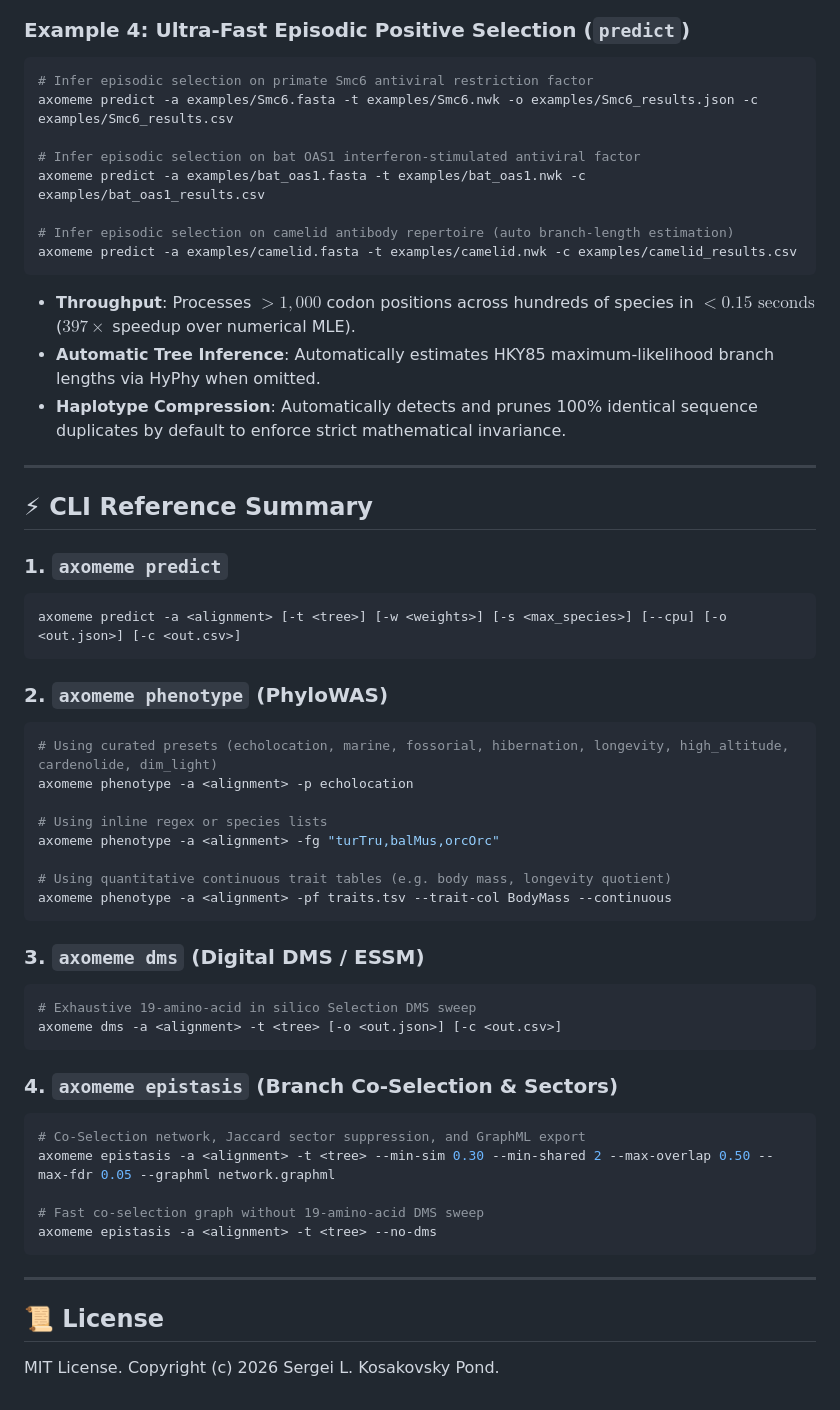
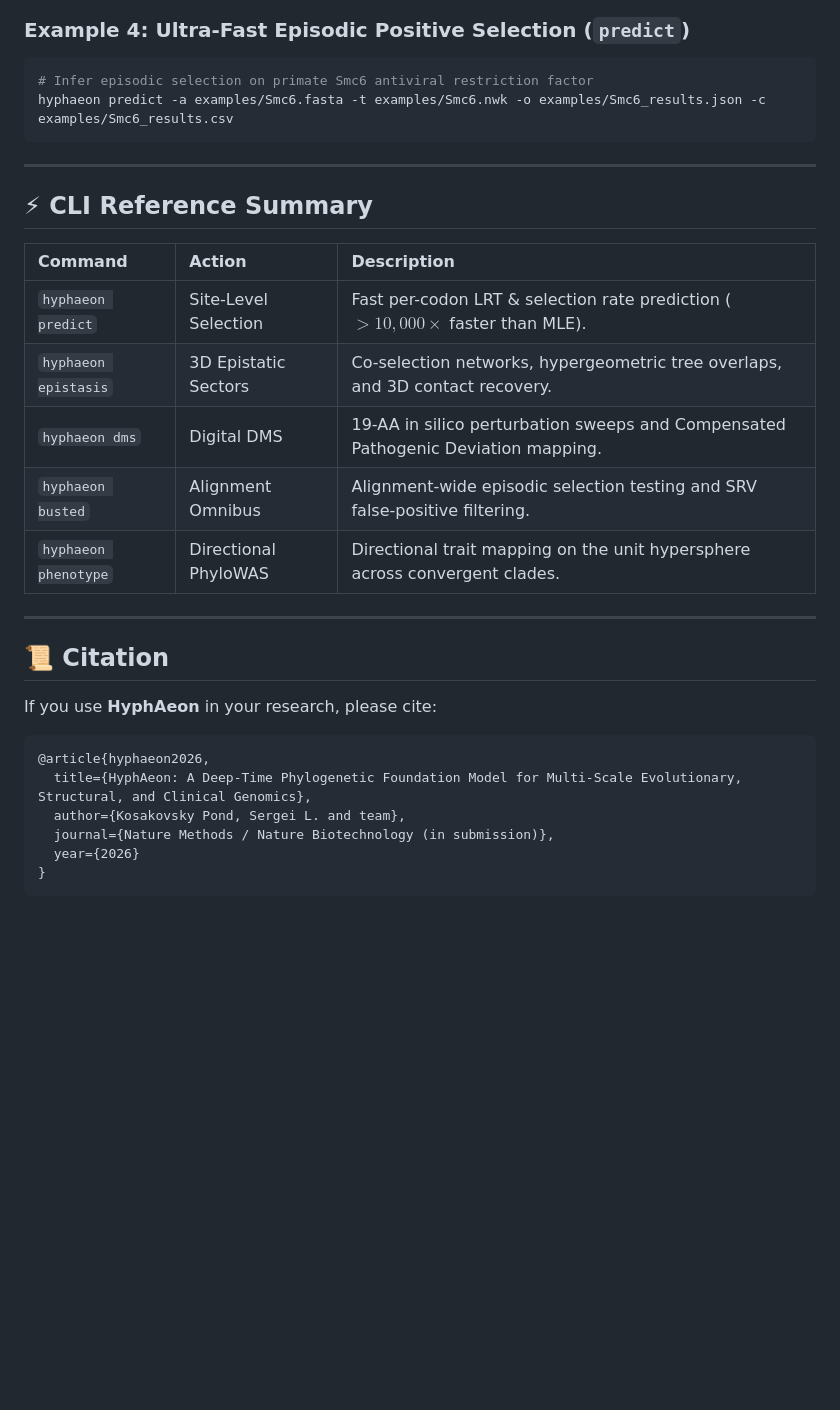
Before and after one commit to d-callan/HyphAeon, a Markdown page: README.md, the part around one of its changes. GitHub-like rendering; blank space fills up the shorter version.

````diff
--- a/README.md
+++ b/README.md
@@ -100,57 +98,32 @@ axomeme phenotype -a examples/RHO.fasta -fg "turTru,balMus,balPhys,orcOrc,delDel
 
 ```bash
 # Infer episodic selection on primate Smc6 antiviral restriction factor
-axomeme predict -a examples/Smc6.fasta -t examples/Smc6.nwk -o examples/Smc6_results.json -c examples/Smc6_results.csv
-
-# Infer episodic selection on bat OAS1 interferon-stimulated antiviral factor
-axomeme predict -a examples/bat_oas1.fasta -t examples/bat_oas1.nwk -c examples/bat_oas1_results.csv
-
-# Infer episodic selection on camelid antibody repertoire (auto branch-length estimation)
-axomeme predict -a examples/camelid.fasta -t examples/camelid.nwk -c examples/camelid_results.csv
+hyphaeon predict -a examples/Smc6.fasta -t examples/Smc6.nwk -o examples/Smc6_results.json -c examples/Smc6_results.csv
 ```
-
-* **Throughput**: Processes $>1,000$ codon positions across hundreds of species in **$<0.15\text{ seconds}$** ($397\times$ speedup over numerical MLE).
-* **Automatic Tree Inference**: Automatically estimates HKY85 maximum-likelihood branch lengths via HyPhy when omitted.
-* **Haplotype Compression**: Automatically detects and prunes 100% identical sequence duplicates by default to enforce strict mathematical invariance.
 
 ---
 
 ## ⚡ CLI Reference Summary
 
-### 1. `axomeme predict`
-```bash
-axomeme predict -a <alignment> [-t <tree>] [-w <weights>] [-s <max_species>] [--cpu] [-o <out.json>] [-c <out.csv>]
-```
-
-### 2. `axomeme phenotype` (PhyloWAS)
-```bash
-# Using curated presets (echolocation, marine, fossorial, hibernation, longevity, high_altitude, cardenolide, dim_light)
-axomeme phenotype -a <alignment> -p echolocation
-
-# Using inline regex or species lists
-axomeme phenotype -a <alignment> -fg "turTru,balMus,orcOrc"
-
-# Using quantitative continuous trait tables (e.g. body mass, longevity quotient)
-axomeme phenotype -a <alignment> -pf traits.tsv --trait-col BodyMass --continuous
-```
-
-### 3. `axomeme dms` (Digital DMS / ESSM)
-```bash
-# Exhaustive 19-amino-acid in silico Selection DMS sweep
-axomeme dms -a <alignment> -t <tree> [-o <out.json>] [-c <out.csv>]
-```
-
-### 4. `axomeme epistasis` (Branch Co-Selection & Sectors)
-```bash
-# Co-Selection network, Jaccard sector suppression, and GraphML export
-axomeme epistasis -a <alignment> -t <tree> --min-sim 0.30 --min-shared 2 --max-overlap 0.50 --max-fdr 0.05 --graphml network.graphml
-
-# Fast co-selection graph without 19-amino-acid DMS sweep
-axomeme epistasis -a <alignment> -t <tree> --no-dms
-```
+| Command | Action | Description |
+| :--- | :--- | :--- |
+| `hyphaeon predict` | Site-Level Selection | Fast per-codon LRT & selection rate prediction ($>10,000\times$ faster than MLE). |
+| `hyphaeon epistasis` | 3D Epistatic Sectors | Co-selection networks, hypergeometric tree overlaps, and 3D contact recovery. |
+| `hyphaeon dms` | Digital DMS | 19-AA in silico perturbation sweeps and Compensated Pathogenic Deviation mapping. |
+| `hyphaeon busted` | Alignment Omnibus | Alignment-wide episodic selection testing and SRV false-positive filtering. |
+| `hyphaeon phenotype`| Directional PhyloWAS | Directional trait mapping on the unit hypersphere across convergent clades. |
 
 ---
 
-## 📜 License
+## 📜 Citation
 
-MIT License. Copyright (c) 2026 Sergei L. Kosakovsky Pond.
+If you use **HyphAeon** in your research, please cite:
+
+```bibtex
+@article{hyphaeon2026,
+  title={HyphAeon: A Deep-Time Phylogenetic Foundation Model for Multi-Scale Evolutionary, Structural, and Clinical Genomics},
+  author={Kosakovsky Pond, Sergei L. and team},
+  journal={Nature Methods / Nature Biotechnology (in submission)},
+  year={2026}
+}
+```
````
Also changed, not shown: other parts of README.md (+34 -36 lines), assets/hyphaeon_logo.png (added), 7 other files.
